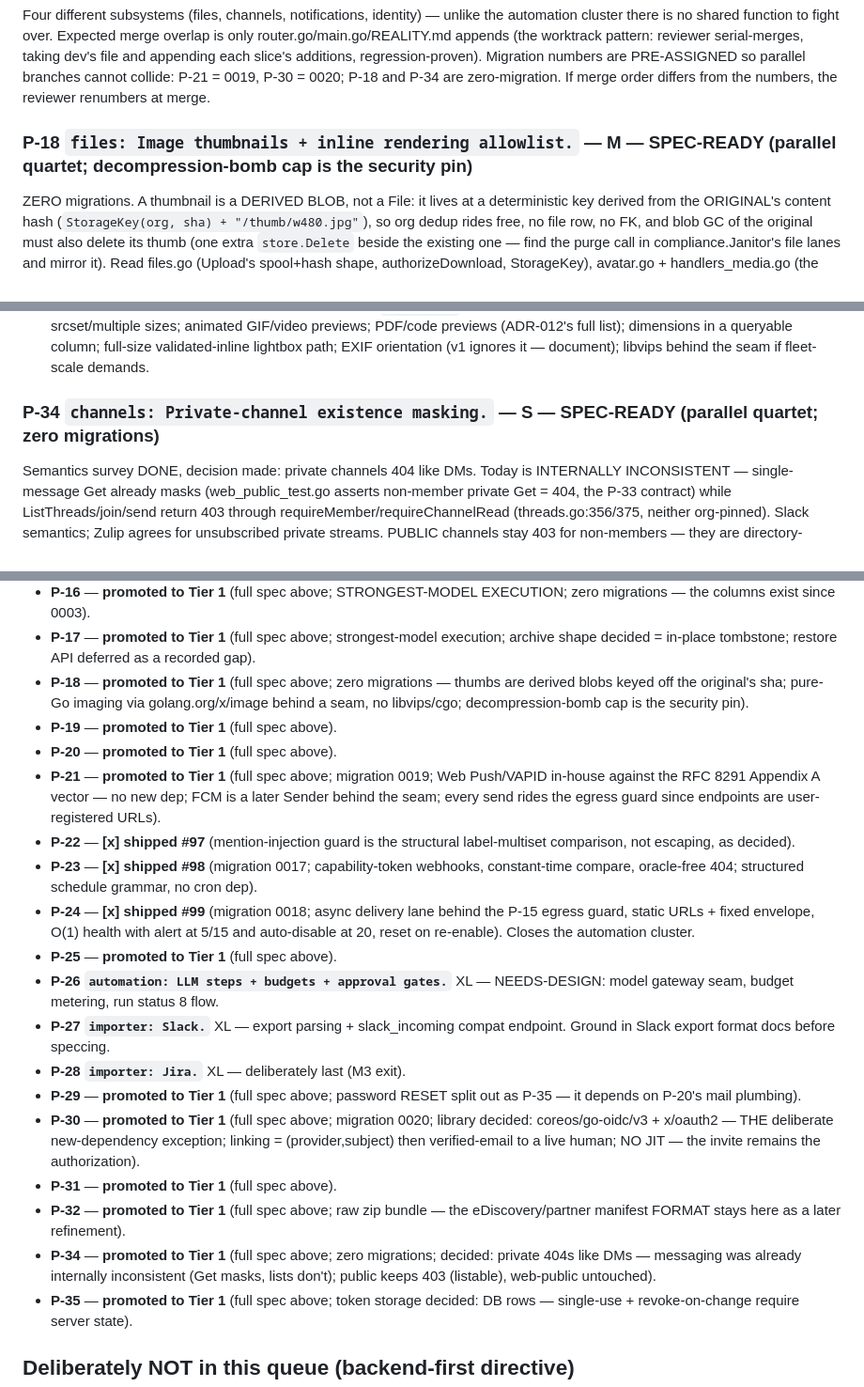
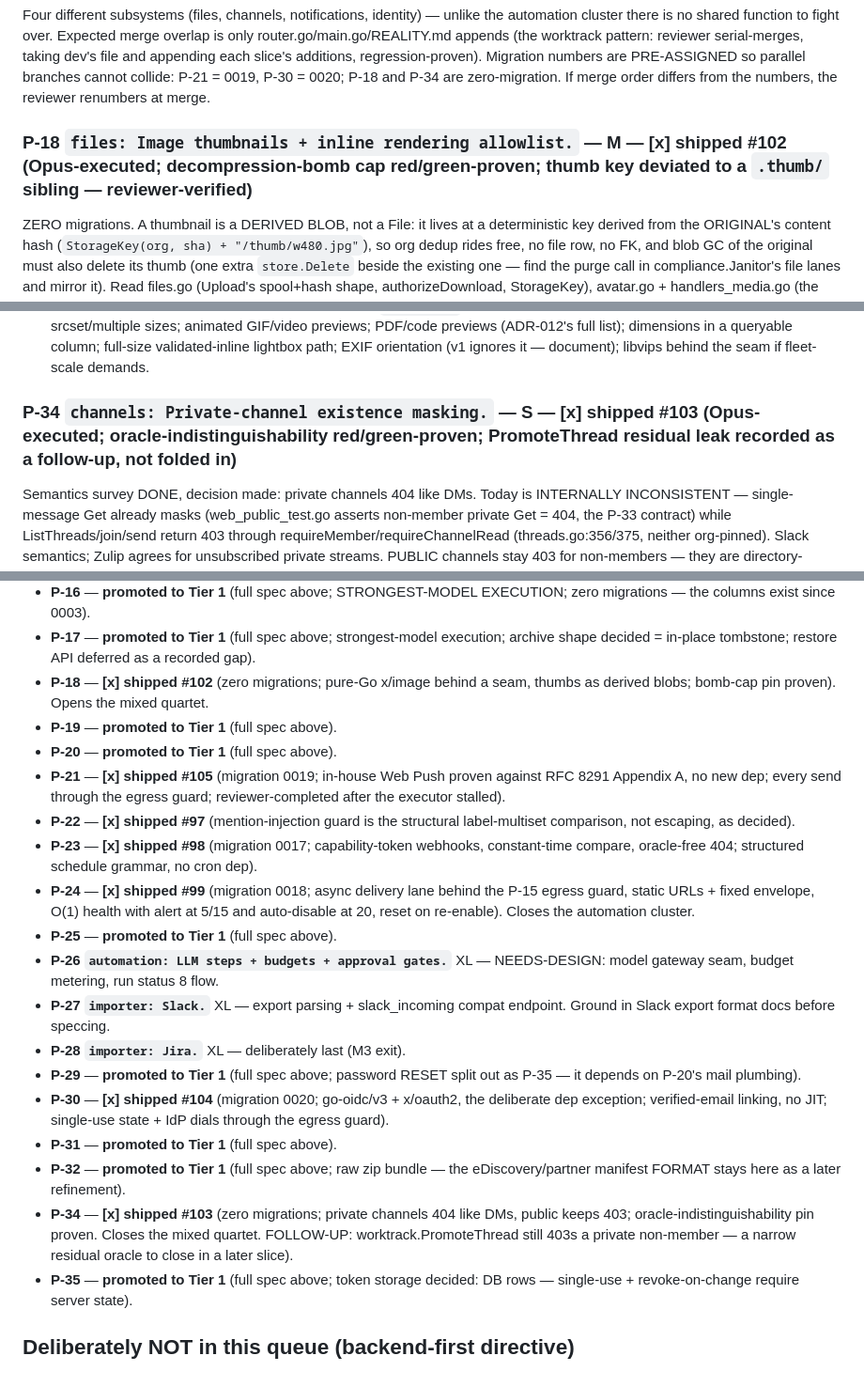
Before and after one commit to abhinavjha0239/weft, a Markdown page: docs/ROADMAP.md, 3 parts joined by grey strips. Shown at 94% size. Rendered like a GitHub page.

Commit message:
docs: Mark the mixed quartet (P-18/34/21/30) shipped.
Thumbnails (#102), private-channel masking (#103), OIDC login (#104),
and the Web Push medium (#105) have all merged to dev — the four
parallel slices shipped serially through reviewer-owned merges.
Records the one deliberate follow-up: worktrack.PromoteThread still
returns 403 for a private-channel non-member, a narrow residual of
the P-34 oracle to close in its own slice rather than by widening
P-34's scope.

```diff
--- a/docs/ROADMAP.md
+++ b/docs/ROADMAP.md
@@ -1759,7 +1759,7 @@ collide: P-21 = 0019, P-30 = 0020; P-18 and P-34 are zero-migration.
 If merge order differs from the numbers, the reviewer renumbers at
 merge.
 
-### P-18 `files: Image thumbnails + inline rendering allowlist.` — M — **SPEC-READY (parallel quartet; decompression-bomb cap is the security pin)**
+### P-18 `files: Image thumbnails + inline rendering allowlist.` — M — **[x] shipped #102** (Opus-executed; decompression-bomb cap red/green-proven; thumb key deviated to a `.thumb/` sibling — reviewer-verified)
 ZERO migrations. A thumbnail is a DERIVED BLOB, not a File: it lives
 at a deterministic key derived from the ORIGINAL's content hash
 (`StorageKey(org, sha) + "/thumb/w480.jpg"`), so org dedup rides free,
@@ -1838,7 +1838,7 @@ queryable column; full-size validated-inline lightbox path; EXIF
 orientation (v1 ignores it — document); libvips behind the seam if
 fleet-scale demands.
 
-### P-34 `channels: Private-channel existence masking.` — S — **SPEC-READY (parallel quartet; zero migrations)**
+### P-34 `channels: Private-channel existence masking.` — S — **[x] shipped #103** (Opus-executed; oracle-indistinguishability red/green-proven; PromoteThread residual leak recorded as a follow-up, not folded in)
 Semantics survey DONE, decision made: private channels 404 like DMs.
 Today is INTERNALLY INCONSISTENT — single-message Get already masks
 (web_public_test.go asserts non-member private Get = 404, the P-33
@@ -2151,16 +2151,14 @@ record the scope and the known design questions so nothing is lost.)
 - **P-17** — **promoted to Tier 1** (full spec above; strongest-model
   execution; archive shape decided = in-place tombstone; restore API
   deferred as a recorded gap).
-- **P-18** — **promoted to Tier 1** (full spec above; zero migrations —
-  thumbs are derived blobs keyed off the original's sha; pure-Go
-  imaging via golang.org/x/image behind a seam, no libvips/cgo;
-  decompression-bomb cap is the security pin).
+- **P-18** — **[x] shipped #102** (zero migrations; pure-Go x/image
+  behind a seam, thumbs as derived blobs; bomb-cap pin proven).
+  Opens the mixed quartet.
 - **P-19** — **promoted to Tier 1** (full spec above).
 - **P-20** — **promoted to Tier 1** (full spec above).
-- **P-21** — **promoted to Tier 1** (full spec above; migration 0019;
-  Web Push/VAPID in-house against the RFC 8291 Appendix A vector —
-  no new dep; FCM is a later Sender behind the seam; every send
-  rides the egress guard since endpoints are user-registered URLs).
+- **P-21** — **[x] shipped #105** (migration 0019; in-house Web Push
+  proven against RFC 8291 Appendix A, no new dep; every send through
+  the egress guard; reviewer-completed after the executor stalled).
 - **P-22** — **[x] shipped #97** (mention-injection guard is the
   structural label-multiset comparison, not escaping, as decided).
 - **P-23** — **[x] shipped #98** (migration 0017; capability-token
@@ -2178,19 +2176,18 @@ record the scope and the known design questions so nothing is lost.)
 - **P-28 `importer: Jira.`** XL — deliberately last (M3 exit).
 - **P-29** — **promoted to Tier 1** (full spec above; password RESET
   split out as P-35 — it depends on P-20's mail plumbing).
-- **P-30** — **promoted to Tier 1** (full spec above; migration 0020;
-  library decided: coreos/go-oidc/v3 + x/oauth2 — THE deliberate
-  new-dependency exception; linking = (provider,subject) then
-  verified-email to a live human; NO JIT — the invite remains the
-  authorization).
+- **P-30** — **[x] shipped #104** (migration 0020; go-oidc/v3 +
+  x/oauth2, the deliberate dep exception; verified-email linking, no
+  JIT; single-use state + IdP dials through the egress guard).
 - **P-31** — **promoted to Tier 1** (full spec above).
 - **P-32** — **promoted to Tier 1** (full spec above; raw zip bundle —
   the eDiscovery/partner manifest FORMAT stays here as a later
   refinement).
-- **P-34** — **promoted to Tier 1** (full spec above; zero migrations;
-  decided: private 404s like DMs — messaging was already internally
-  inconsistent (Get masks, lists don't); public keeps 403 (listable),
-  web-public untouched).
+- **P-34** — **[x] shipped #103** (zero migrations; private channels
+  404 like DMs, public keeps 403; oracle-indistinguishability pin
+  proven. Closes the mixed quartet. FOLLOW-UP: worktrack.PromoteThread
+  still 403s a private non-member — a narrow residual oracle to close
+  in a later slice).
 - **P-35** — **promoted to Tier 1** (full spec above; token storage
   decided: DB rows — single-use + revoke-on-change require server
   state).
```
Also changed, not shown: other parts of docs/ROADMAP.md (+2 -2 lines).
